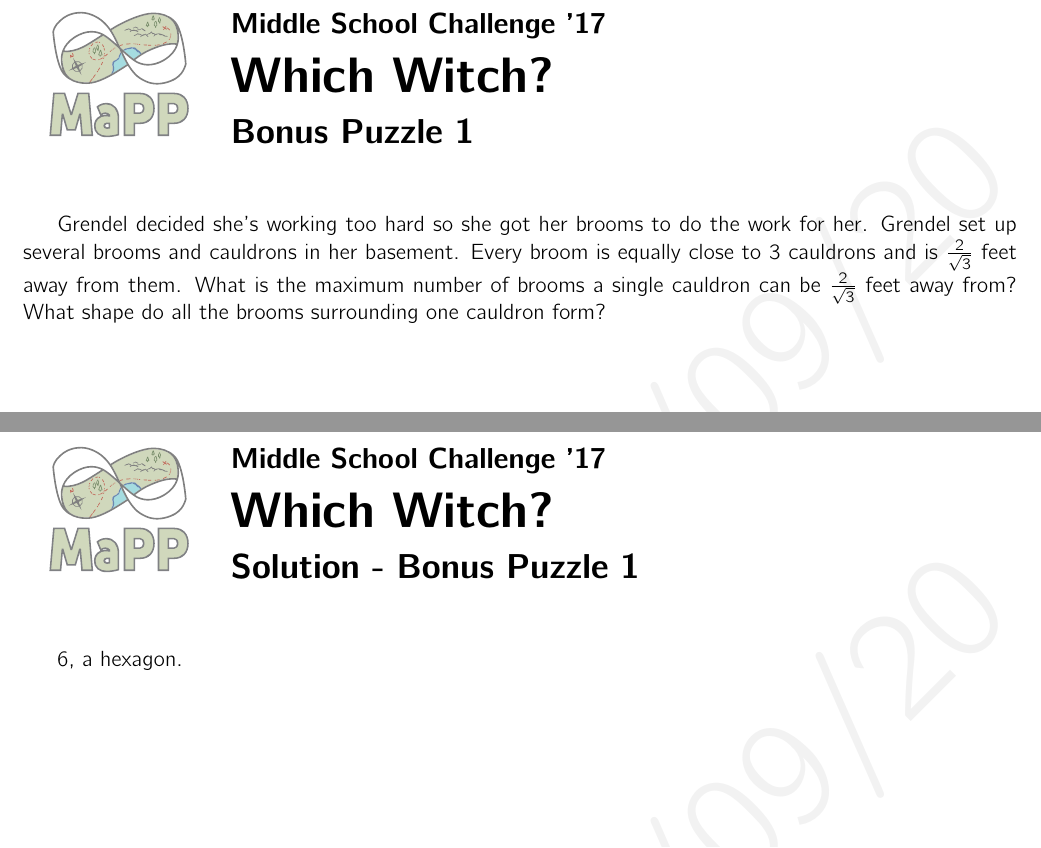
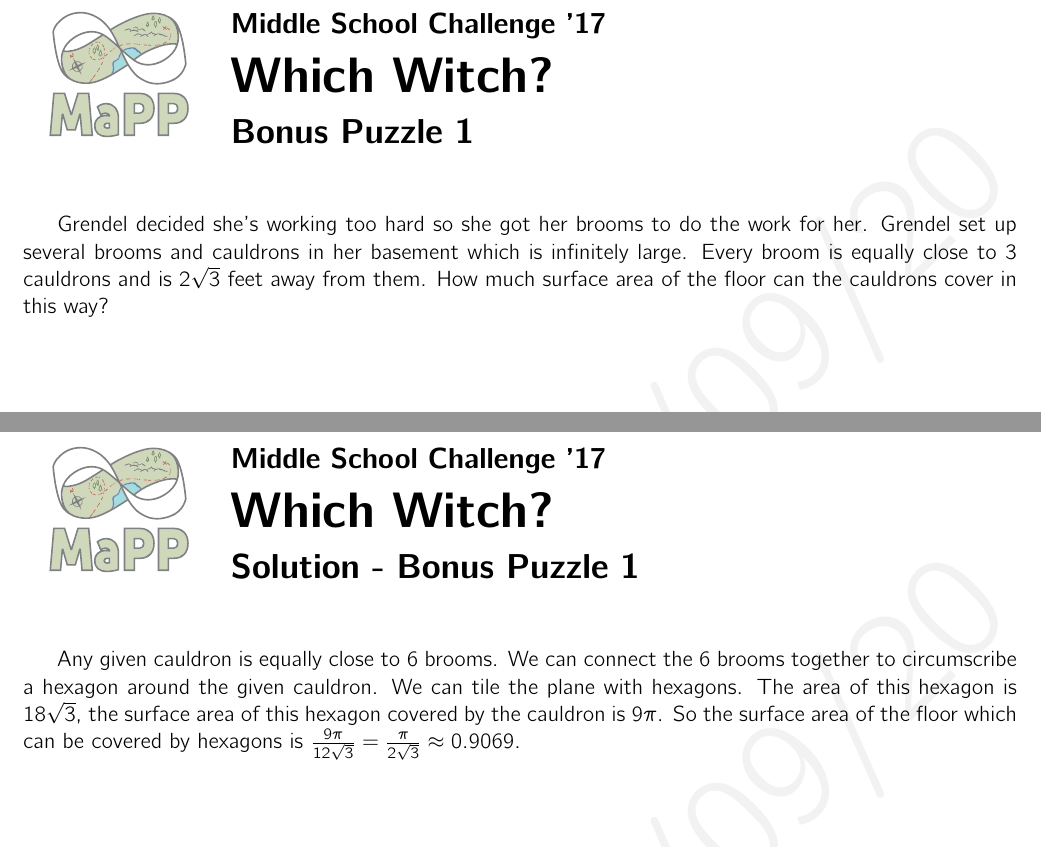
Before and after one commit to MaPPmath/msc17, a LaTeX thesis (msc17-game-book.tex, which reads puzzles/1-josh-witch/bonus-solution.tex, puzzles/1-josh-witch/bonus.tex): two parts of pages 6 and 7 of 23, joined at a grey line, cut so that both start at the same text. Compiled offline with pdfLaTeX.

Commit message:
update josh's witch bonus

```diff
--- a/puzzles/1-josh-witch/bonus-solution.tex
+++ b/puzzles/1-josh-witch/bonus-solution.tex
@@ -3,4 +3,4 @@
 
 \phWorksheet{Solution - Bonus Puzzle 1}
 
-6, a hexagon.
+Any given cauldron is equally close to 6 brooms. We can connect the 6 brooms together to circumscribe a hexagon around the given cauldron. We can tile the plane with hexagons. The area of this hexagon is $18\sqrt{3}$, the surface area of this hexagon covered by the cauldron is $9\pi$. So the surface area of the floor which can be covered by hexagons is $\frac{9\pi}{12\sqrt{3}}=\frac{\pi}{2\sqrt{3}} \approx 0.9069$.
--- a/puzzles/1-josh-witch/bonus.tex
+++ b/puzzles/1-josh-witch/bonus.tex
@@ -3,4 +3,4 @@
 
 \phWorksheet{Bonus Puzzle 1}
 
-Grendel decided she's working too hard so she got her brooms to do the work for her. Grendel set up several brooms and cauldrons in her basement. Every broom is equally close to 3 cauldrons and is $\frac{2}{\sqrt{3}}$ feet away from them. What is the maximum number of brooms a single cauldron can be $\frac{2}{\sqrt{3}}$ feet away from? What shape do all the brooms surrounding one cauldron form?
+Grendel decided she's working too hard so she got her brooms to do the work for her. Grendel set up several brooms and cauldrons in her basement which is infinitely large. Every broom is equally close to 3 cauldrons and is $2{\sqrt{3}}$ feet away from them. How much surface area of the floor can the cauldrons cover in this way?
```
